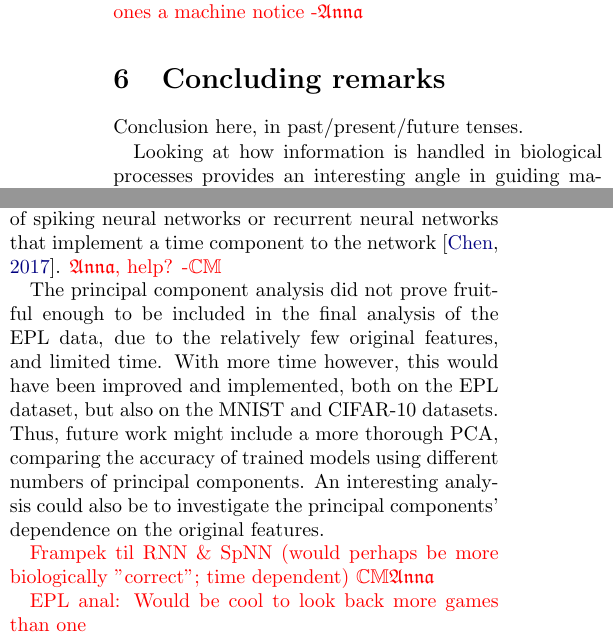
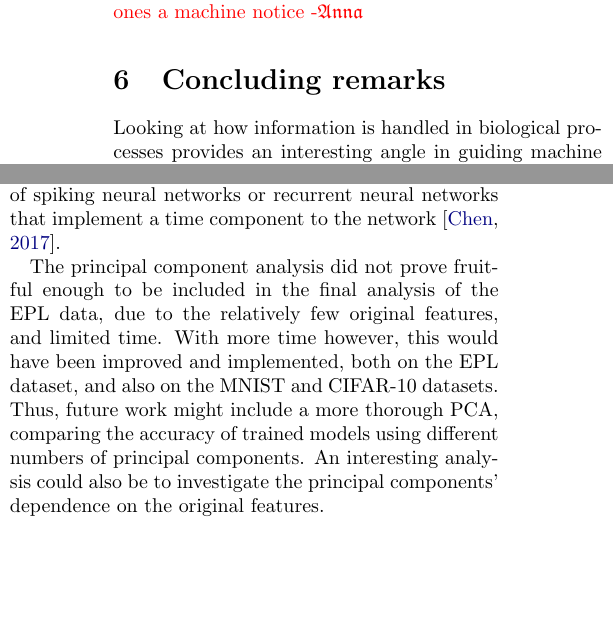
Before and after one commit to hkve/FYS-STK4155, a LaTeX paper (Project3/tex/main.tex, which reads Project3/tex/sections/conclusion.tex): two parts of the columns of page 14 of 21, joined at a grey line, cut so that both start at the same text, the shorter picture padded with empty space. Compiled offline with pdfLaTeX.

Commit message:
Minor changes to intro and outro

```diff
--- a/Project3/tex/sections/conclusion.tex
+++ b/Project3/tex/sections/conclusion.tex
@@ -1,17 +1,9 @@
-Conclusion here, in past/present/future tenses.
-
 Looking at how information is handled in biological processes provides an interesting angle in guiding machine learning algorithms. The concept of winner-takes-all behaviour and local learning does have an obvious parallel that can be exploited in neural networks. We found effective implementations of LWTA behaviour with two types of networks; maxout and channel-out. These networks encode information in local pathways, creating subnetworks that are chosen at inference time. We found this to help with the explainability of notoriously opaque neural networks.
 
 Applying the network on the benchmark image recognition dataset CIFAR-10, we found a test accuracy of 51.28\% with maxout layers with dropout, and 50.69\% with channel-out layers with ridge penalisation. This was an improvement on an ordinary Dense neural network with ReLU activation, achieving 49.19\% test accuracy. Applying to our Premier League dataset from the 2019/2020 season, we found a test accuracy in predicting match outcomes of 58.06\% with maxout layers with dropout and ridge penalisation and 54.84\% with purely channel-out layers. This did not improve on the results from an ordinary dense ReLU network achieving 58.87\% test accuracy.
 
 These results were achieved after tuning the network architecture with the hyperband search algorithm, and we believe it could be improved with tuning of more hyperparameters, and if with more computational resources applied to the tuning search. A natural next step to take would be to include convolutional LWTA layers on the image recognition data, and reduce the features using max pooling layers. On the EPL data, it would be natural to expand the dataset to include more statistics from more than one prior match, and use recurrent neural networks to allow them to get a better sense of the form trends in the team performances.
 
-From our results, it is not clear whether LWTA networks are useful in and of themselves, other than providing more transparency in their inner workings. A natural application could perhaps be to model neurobiological systems to study how these systems encode and infer information. It would also be interesting to look at more complete neurological network models, like those of spiking neural networks or recurrent neural networks that implement a time component to the network \citep{Chen}. \comment{\Anna, help? -\Carl}
+From our results, it is not clear whether LWTA networks are useful in and of themselves, other than providing more transparency in their inner workings. A natural application could perhaps be to model neurobiological systems to study how these systems encode and infer information. It would also be interesting to look at more complete neurological network models, like those of spiking neural networks or recurrent neural networks that implement a time component to the network \citep{Chen}.
 
-The principal component analysis did not prove fruitful enough to be included in the final analysis of the EPL data, due to the relatively few original features, and limited time. With more time however, this would have been improved and implemented, both on the EPL dataset, but also on the MNIST and CIFAR-10 datasets. Thus, future work might include a more thorough PCA, comparing the accuracy of trained models using different numbers of principal components. An interesting analysis could also be to investigate the principal components' dependence on the original features.
-
-
-\comment{Frampek til RNN \& SpNN (would perhaps be more biologically "correct"; time dependent) \Carl \Anna}
-
-
-\comment{EPL anal: Would be cool to look back more games than one}
+The principal component analysis did not prove fruitful enough to be included in the final analysis of the EPL data, due to the relatively few original features, and limited time. With more time however, this would have been improved and implemented, both on the EPL dataset, and also on the MNIST and CIFAR-10 datasets. Thus, future work might include a more thorough PCA, comparing the accuracy of trained models using different numbers of principal components. An interesting analysis could also be to investigate the principal components' dependence on the original features.
```
Also changed, not shown: Project3/tex/sections/introduction.tex (+1 -1 lines).
